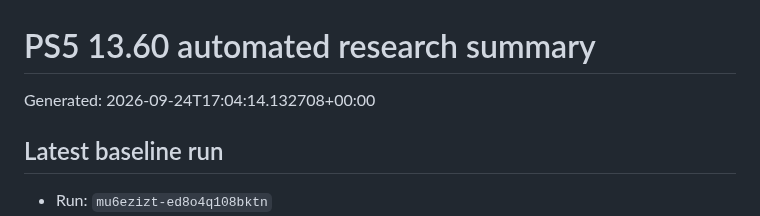
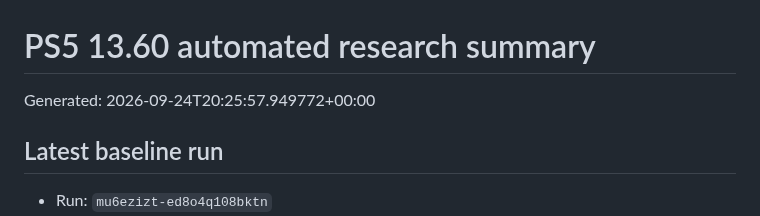
Before and after one commit to Tumelo00/deneme, a Markdown page: reports/summary.md, the part around the change. GitHub-like rendering.

Commit message:
Collect PS5 research reports

```diff
--- a/reports/summary.md
+++ b/reports/summary.md
@@ -1,6 +1,6 @@
 # PS5 13.60 automated research summary
 
-Generated: 2026-09-24T17:04:14.132708+00:00
+Generated: 2026-09-24T20:25:57.949772+00:00
 
 ## Latest baseline run
 
```
